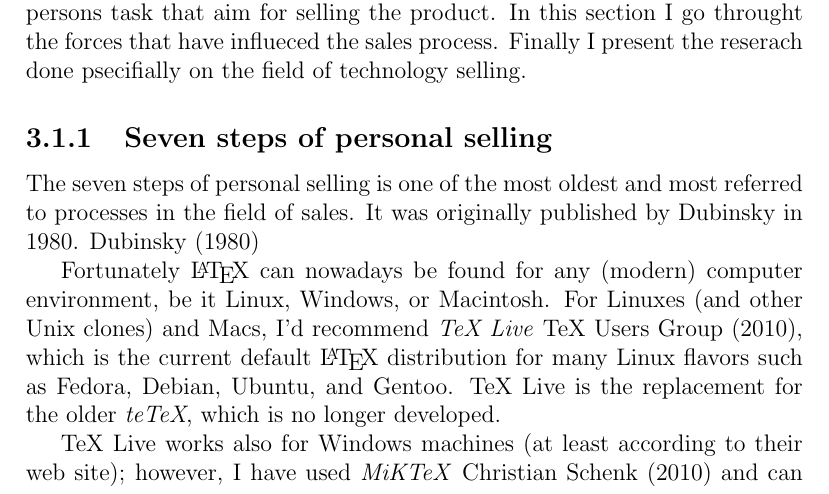
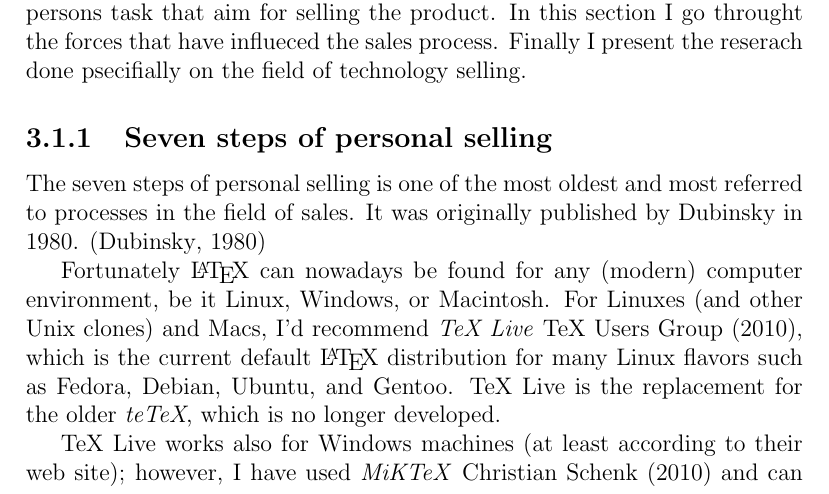
Before and after one commit to norahu/dippa, a LaTeX thesis (dippa.tex): part of page 13 of 26, cut so that both start at the same text. Compiled offline with pdfLaTeX; a LaTeX package or settings file that is missing is left out.

Commit message:
"Update"

```diff
--- a/dippa.tex
+++ b/dippa.tex
@@ -827,7 +827,7 @@ A process is a set of set of actions done in a sequnce that aim for a certain ou
 
 \subsection{Seven steps of personal selling}
 
-The seven steps of personal selling is one of the most oldest and most referred to processes in the field of sales. It was originally published by Dubinsky in 1980. \cite{Dubinsky:1980/81}
+The seven steps of personal selling is one of the most oldest and most referred to processes in the field of sales. It was originally published by Dubinsky in 1980. \citep{Dubinsky:1980/81}
 
 Fortunately \LaTeX\ can nowadays be found for any (modern) computer
 environment, be it Linux, Windows, or Macintosh.
```
